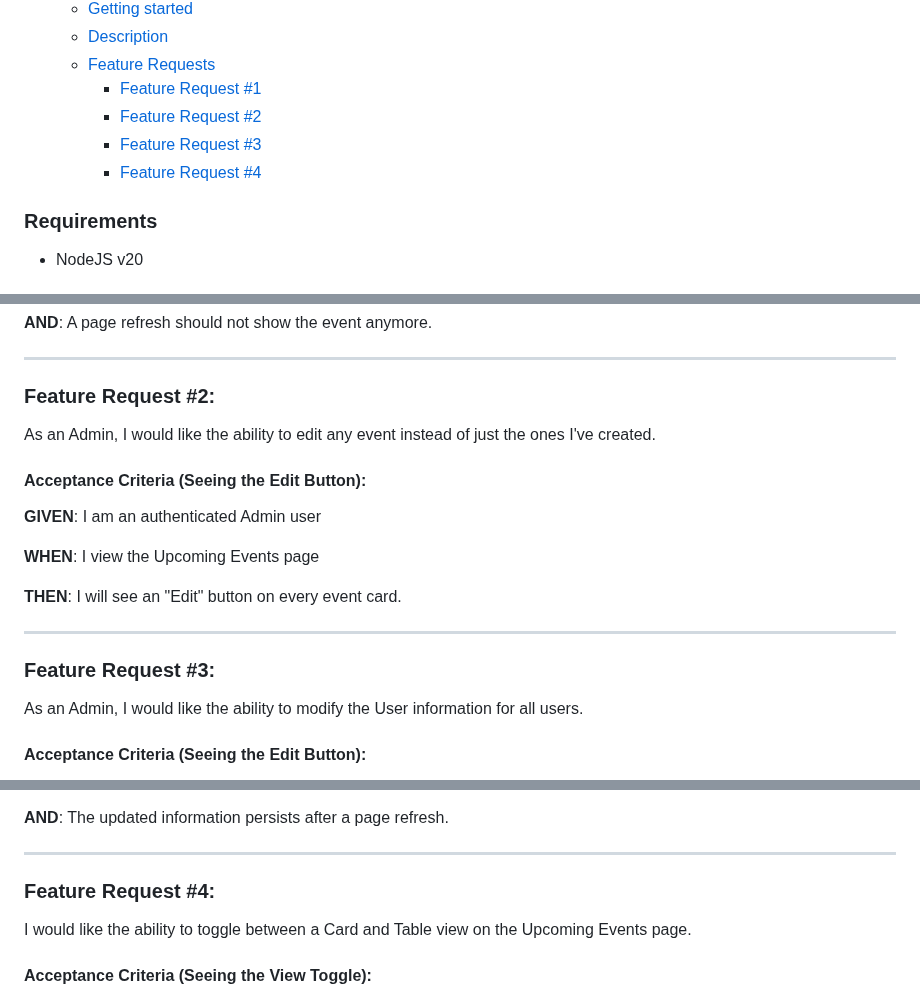
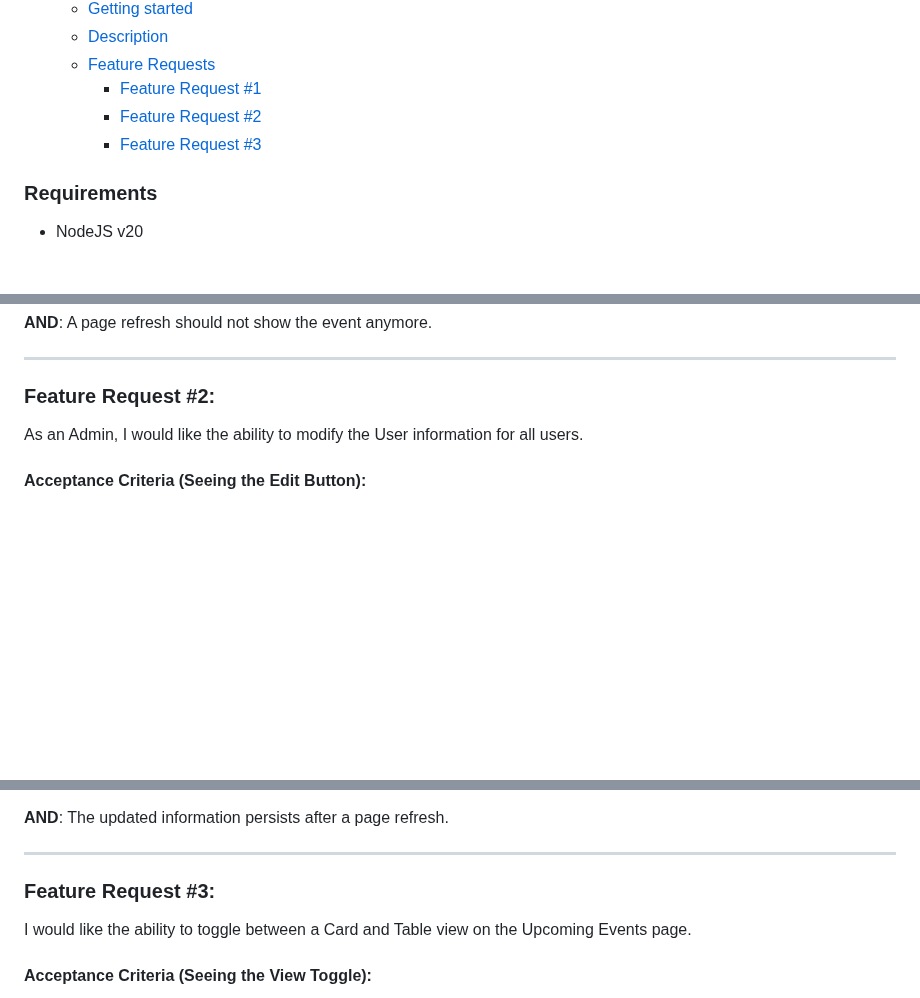
Before and after one commit to dillonbaxendell/ui-engineering-assessment, a Markdown page: README.md, 3 parts joined by grey strips. GitHub-like rendering; blank space fills up the shorter version.

Commit message:
remove original request 2

```diff
--- a/README.md
+++ b/README.md
@@ -11,7 +11,6 @@
     - [Feature Request #1](#feature-request-1)
     - [Feature Request #2](#feature-request-2)
     - [Feature Request #3](#feature-request-3)
-    - [Feature Request #4](#feature-request-4)
 
 ### Requirements
 - NodeJS v20
@@ -83,21 +82,6 @@ A page refresh should not show the event anymore.
 ---
 
 ### Feature Request #2:
-As an Admin, I would like the ability to edit any event instead of just the ones I've created.
-
-#### Acceptance Criteria (Seeing the Edit Button):
-**GIVEN**:
-I am an authenticated Admin user
-
-**WHEN**:
-I view the Upcoming Events page
-
-**THEN**:
-I will see an "Edit" button on every event card.
-
----
-
-### Feature Request #3:
 As an Admin, I would like the ability to modify the User information for all users.
 
 #### Acceptance Criteria (Seeing the Edit Button):
@@ -147,7 +131,7 @@ The updated information persists after a page refresh.
 
 ---
 
-### Feature Request #4:
+### Feature Request #3:
 
 I would like the ability to toggle between a Card and Table view on the Upcoming Events page.
 
```
